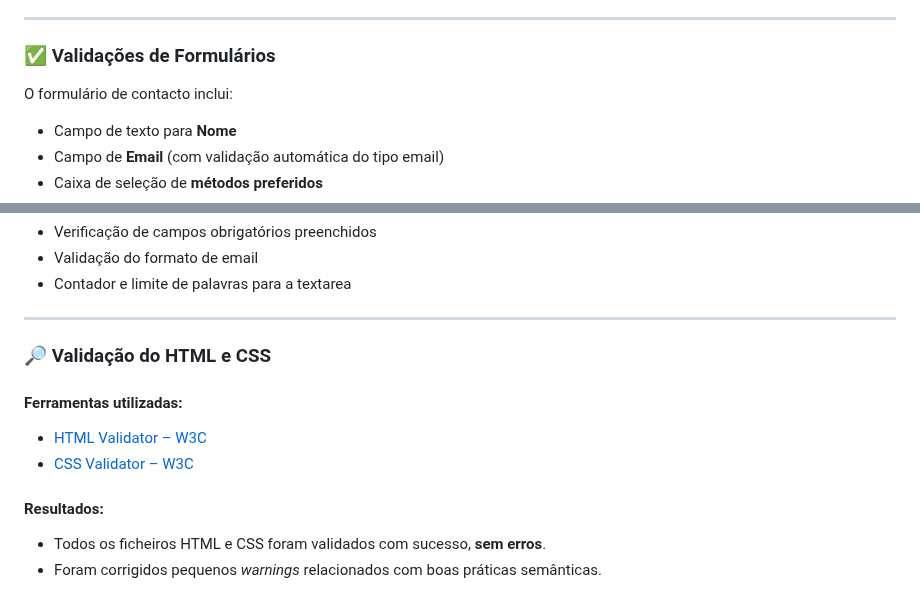
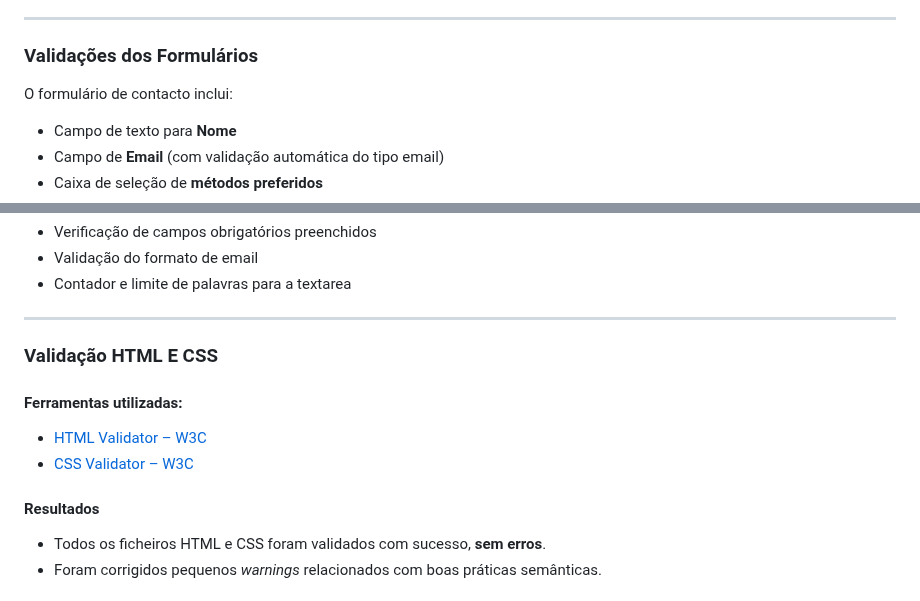
Before and after one commit to inf24tig07-trabalho-final/trabalho-final, a Markdown page: README.md, 2 parts joined by grey strips. GitHub-like rendering.

```diff
--- a/README.md
+++ b/README.md
@@ -173,7 +173,7 @@ bash
 
 ---
 
-### ✅ Validações de Formulários
+### Validações dos Formulários
 
 O formulário de contacto inclui:
 
@@ -191,14 +191,14 @@ Validações JavaScript implementadas:
 
 ---
 
-### 🔎 Validação do HTML e CSS
+### Validação HTML E CSS
 
 #### Ferramentas utilizadas:
 
 - [HTML Validator – W3C](https://validator.w3.org)
 - [CSS Validator – W3C](https://jigsaw.w3.org/css-validator)
 
-#### Resultados:
+#### Resultados
 
 - Todos os ficheiros HTML e CSS foram validados com sucesso, **sem erros**.
 - Foram corrigidos pequenos *warnings* relacionados com boas práticas semânticas.
```
Also changed, not shown: other parts of README.md (+3 -3 lines).
